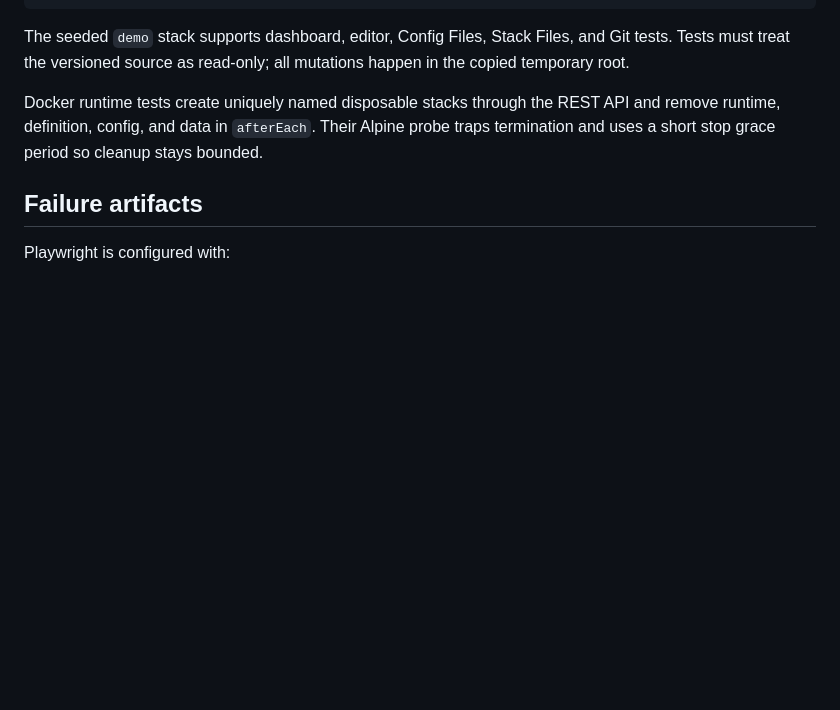
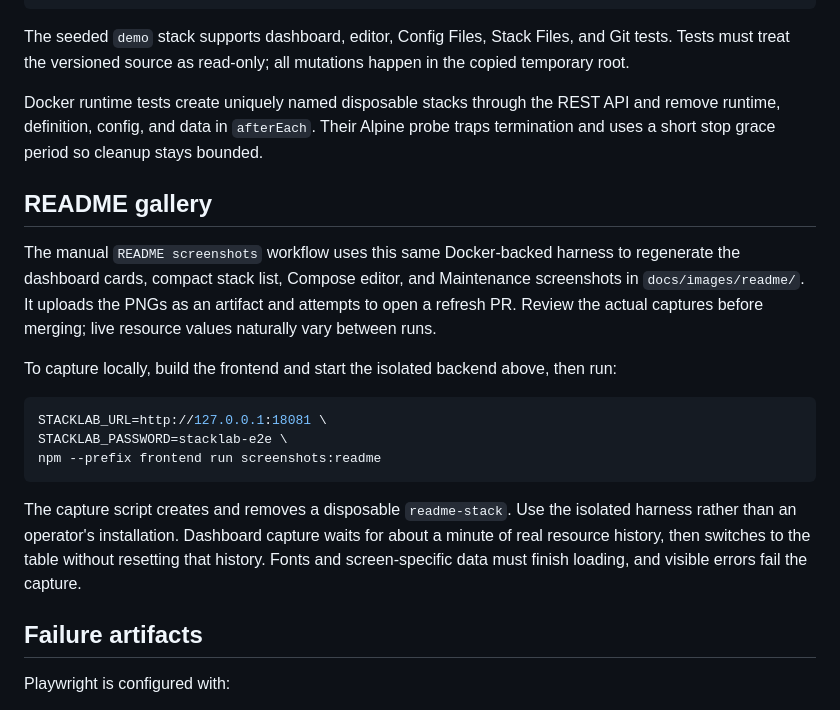
Before and after one commit to krbob/stacklab, a Markdown page: docs/quality/browser-e2e.md, the part around the change. GitHub-like rendering; blank space fills up the shorter version.

````diff
--- a/docs/quality/browser-e2e.md
+++ b/docs/quality/browser-e2e.md
@@ -139,6 +139,29 @@ API and remove runtime, definition, config, and data in `afterEach`. Their Alpin
 probe traps termination and uses a short stop grace period so cleanup stays
 bounded.
 
+## README gallery
+
+The manual `README screenshots` workflow uses this same Docker-backed harness
+to regenerate the dashboard cards, compact stack list, Compose editor, and
+Maintenance screenshots in `docs/images/readme/`. It uploads the PNGs as an
+artifact and attempts to open a refresh PR. Review the actual captures before
+merging; live resource values naturally vary between runs.
+
+To capture locally, build the frontend and start the isolated backend above,
+then run:
+
+```bash
+STACKLAB_URL=http://127.0.0.1:18081 \
+STACKLAB_PASSWORD=stacklab-e2e \
+npm --prefix frontend run screenshots:readme
+```
+
+The capture script creates and removes a disposable `readme-stack`. Use the
+isolated harness rather than an operator's installation. Dashboard capture
+waits for about a minute of real resource history, then switches to the table
+without resetting that history. Fonts and screen-specific data must finish
+loading, and visible errors fail the capture.
+
 ## Failure artifacts
 
 Playwright is configured with:
````
Also changed, not shown: README.md (+7 -0 lines), docs/images/readme/stacks-list.png (added), 4 other files.
